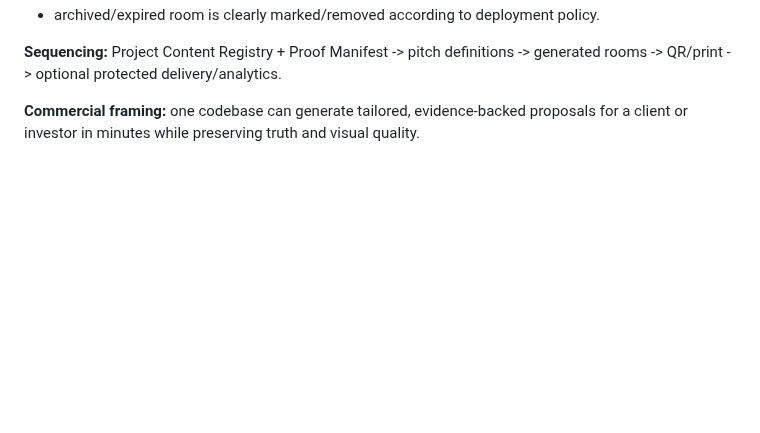
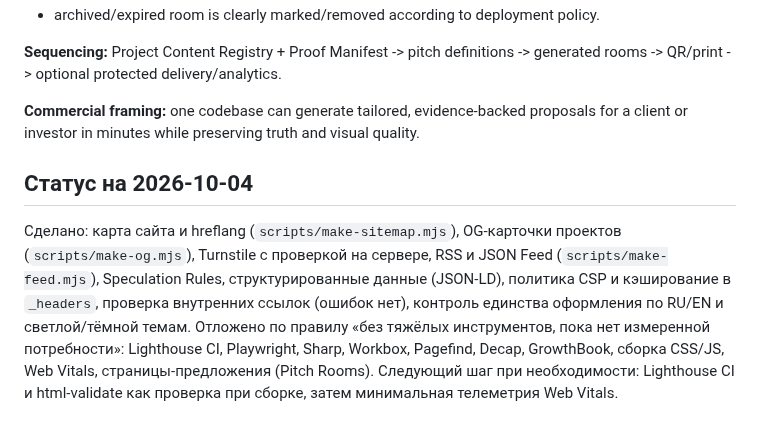
Before and after one commit to PetrFedin/page, a Markdown page: docs/PAGE_INTEGRATION_MASTER_PLAN_2026-10-01.md, the part around the change. GitHub-like rendering; blank space fills up the shorter version.

Commit message:
План интеграции: статус на 4 октября

```diff
--- a/docs/PAGE_INTEGRATION_MASTER_PLAN_2026-10-01.md
+++ b/docs/PAGE_INTEGRATION_MASTER_PLAN_2026-10-01.md
@@ -595,3 +595,9 @@ Do not track individual recipients more deeply than consent/purpose requires.
 **Sequencing:** Project Content Registry + Proof Manifest -> pitch definitions -> generated rooms -> QR/print -> optional protected delivery/analytics.
 
 **Commercial framing:** one codebase can generate tailored, evidence-backed proposals for a client or investor in minutes while preserving truth and visual quality.
+
+
+## Статус на 2026-10-04
+Сделано: карта сайта и hreflang (`scripts/make-sitemap.mjs`), OG-карточки проектов (`scripts/make-og.mjs`), Turnstile с проверкой на сервере, RSS и JSON Feed (`scripts/make-feed.mjs`), Speculation Rules, структурированные данные (JSON-LD), политика CSP и кэширование в `_headers`, проверка внутренних ссылок (ошибок нет), контроль единства оформления по RU/EN и светлой/тёмной темам.
+Отложено по правилу «без тяжёлых инструментов, пока нет измеренной потребности»: Lighthouse CI, Playwright, Sharp, Workbox, Pagefind, Decap, GrowthBook, сборка CSS/JS, Web Vitals, страницы-предложения (Pitch Rooms).
+Следующий шаг при необходимости: Lighthouse CI и html-validate как проверка при сборке, затем минимальная телеметрия Web Vitals.
```
